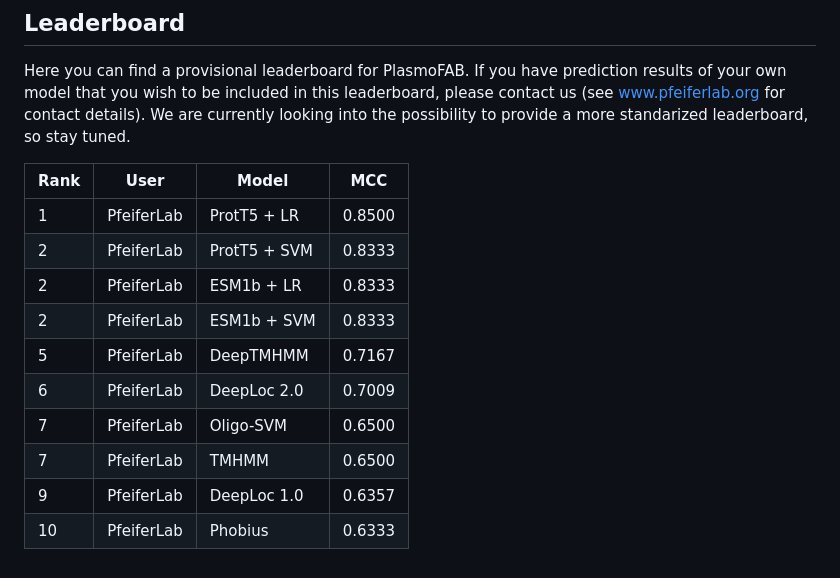
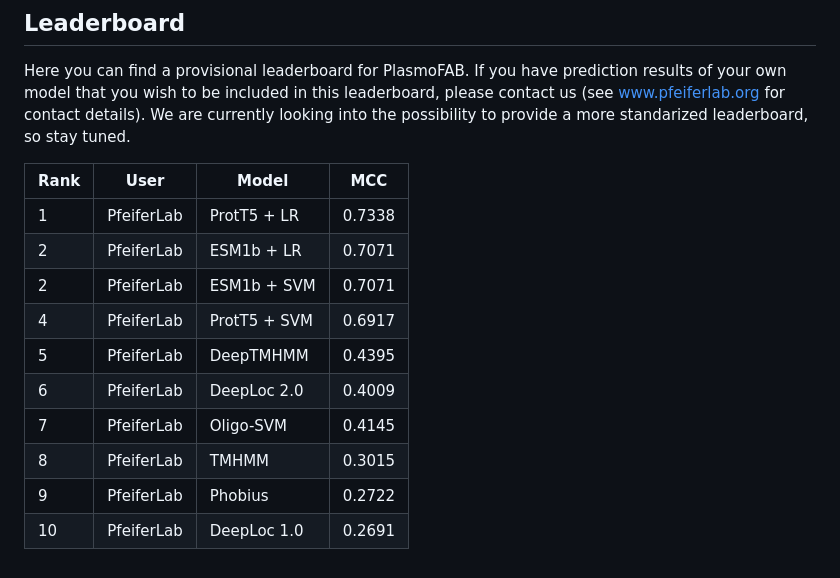
Before and after one commit to msmdev/PlasmoFAB, a Markdown page: README.md, the part around the change. Drawn GitHub-style.

Commit message:
fixed wrong numbers in leaderboard

```diff
--- a/README.md
+++ b/README.md
@@ -80,13 +80,13 @@ Here you can find a provisional leaderboard for PlasmoFAB. If you have predictio
 
 |Rank         |User         |Model       |MCC         |
 |-------------|-------------|------------|------------|
-|1            |PfeiferLab   |ProtT5 + LR |0.8500      |
-|2            |PfeiferLab   |ProtT5 + SVM|0.8333      |
-|2            |PfeiferLab   |ESM1b + LR  |0.8333      |
-|2            |PfeiferLab   |ESM1b + SVM |0.8333      |
-|5            |PfeiferLab   |DeepTMHMM   |0.7167      |
-|6            |PfeiferLab   |DeepLoc 2.0 |0.7009      |
-|7            |PfeiferLab   |Oligo-SVM   |0.6500      |
-|7            |PfeiferLab   |TMHMM       |0.6500      |
-|9            |PfeiferLab   |DeepLoc 1.0 |0.6357      |
-|10           |PfeiferLab   |Phobius     |0.6333      |
+|1            |PfeiferLab   |ProtT5 + LR |0.7338      |
+|2            |PfeiferLab   |ESM1b + LR  |0.7071      |
+|2            |PfeiferLab   |ESM1b + SVM |0.7071      |
+|4            |PfeiferLab   |ProtT5 + SVM|0.6917      |
+|5            |PfeiferLab   |DeepTMHMM   |0.4395      |
+|6            |PfeiferLab   |DeepLoc 2.0 |0.4009      |
+|7            |PfeiferLab   |Oligo-SVM   |0.4145      |
+|8            |PfeiferLab   |TMHMM       |0.3015      |
+|9            |PfeiferLab   |Phobius     |0.2722      |
+|10           |PfeiferLab   |DeepLoc 1.0 |0.2691      |
```
